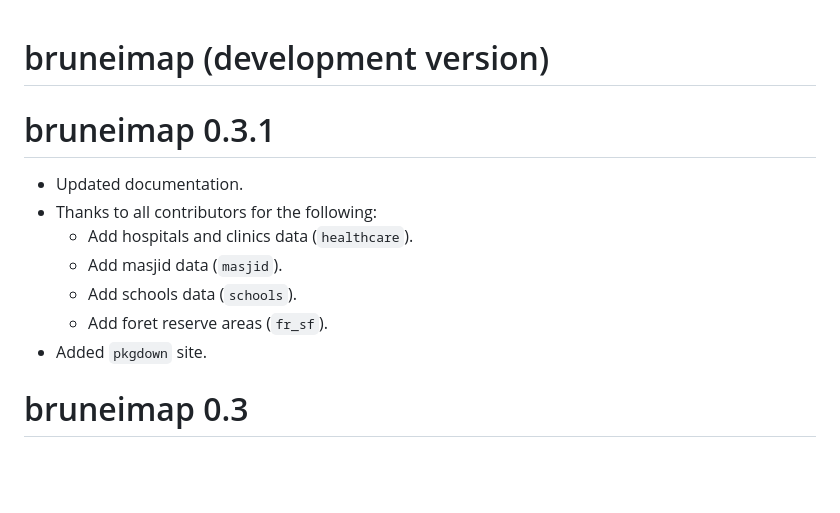
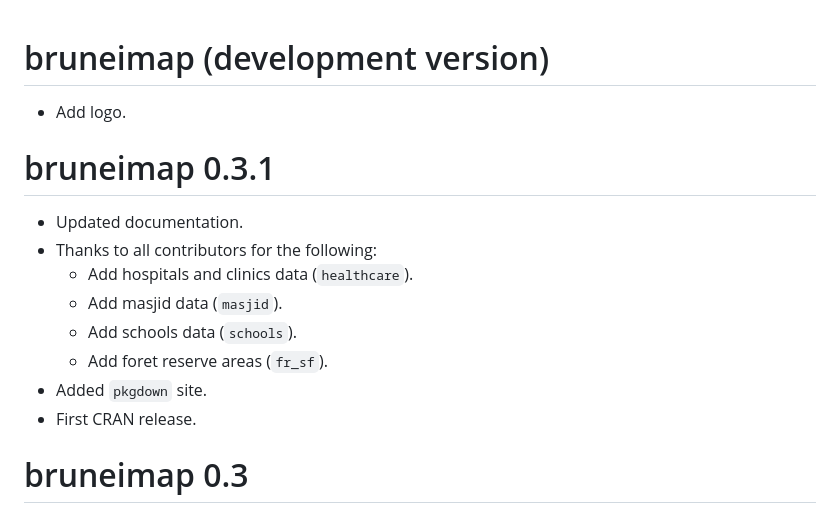
Before and after one commit to Bruneiverse/bruneimap, a Markdown page: NEWS.md, the part around the change. Drawn GitHub-style; blank space fills up the shorter version.

Commit message:
Add logo

```diff
--- a/NEWS.md
+++ b/NEWS.md
@@ -1,4 +1,6 @@
 # bruneimap (development version)
+
+* Add logo.
 
 # bruneimap 0.3.1
 
@@ -9,6 +11,7 @@
   * Add schools data (`schools`).
   * Add foret reserve areas (`fr_sf`).
 * Added `pkgdown` site.
+* First CRAN release.
 
 # bruneimap 0.3
 
```
Also changed, not shown: README.md (+1 -1 lines), inst/bruneimap.png (added), logo.png (added), man/figures/logo.png (added), 3 other files.
